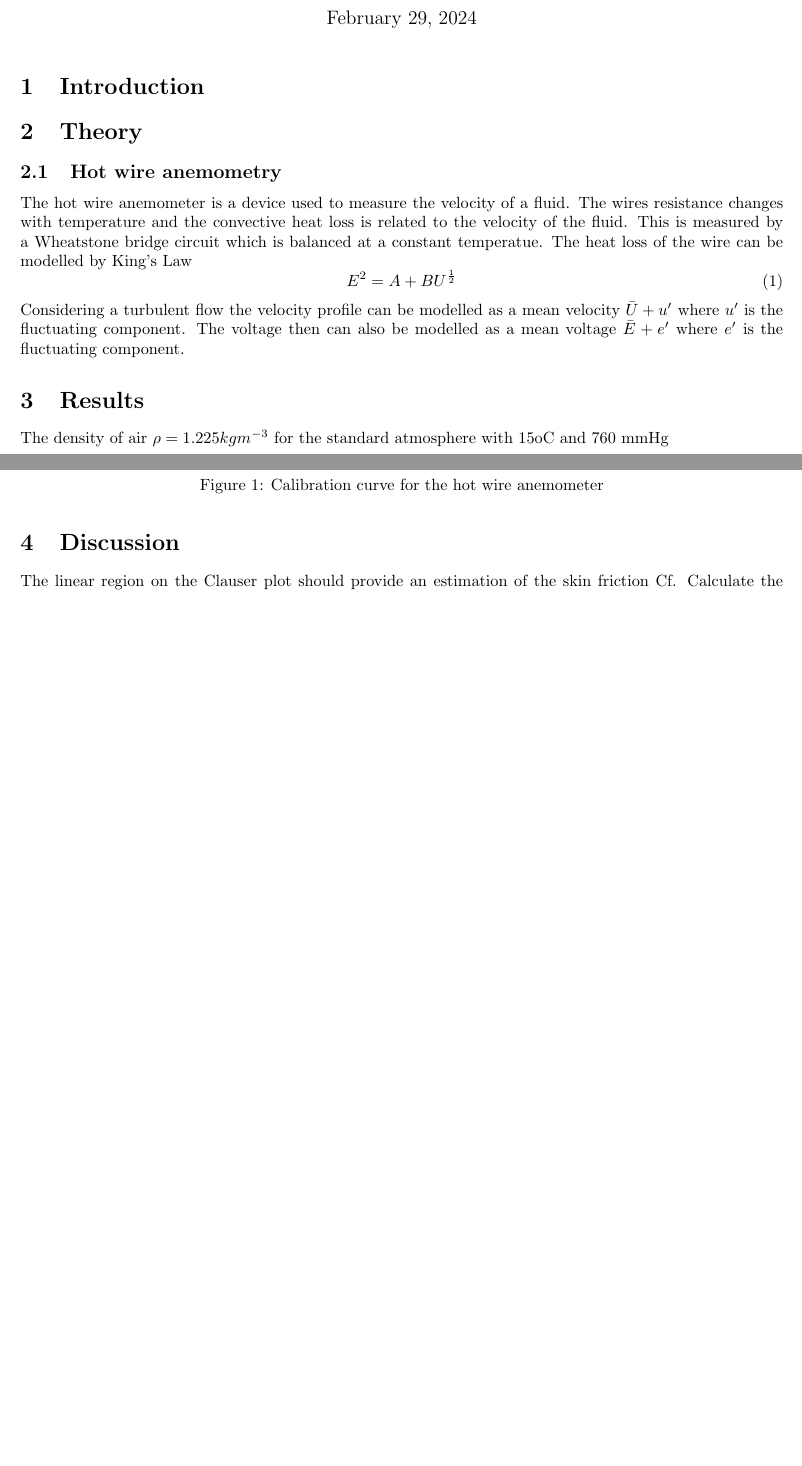
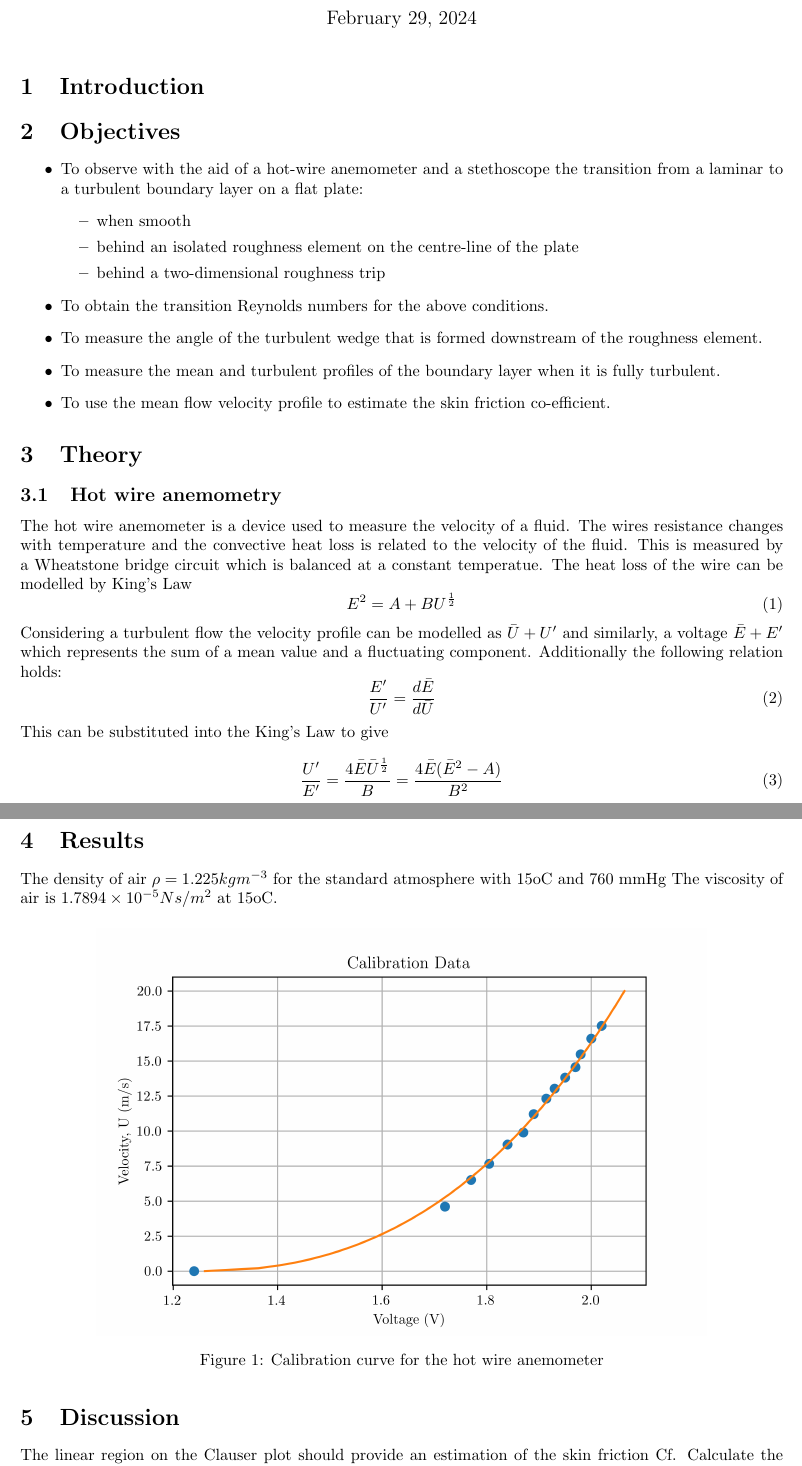
Before and after one commit to lpender3672/MEng-CW, a LaTeX document (IIA/3A1/Transition_to_turbulence/report.tex): two parts of pages 1 and 2 of 3, joined at a grey line, cut so that both start at the same text, the shorter picture padded with empty space. Compiled offline with pdfLaTeX.

Commit message:
addded objectives

```diff
--- a/IIA/3A1/Transition_to_turbulence/report.tex
+++ b/IIA/3A1/Transition_to_turbulence/report.tex
@@ -25,6 +25,23 @@
 \section{Introduction}
 
 
+\section{Objectives}
+
+\begin{itemize}
+    \item To observe with the aid of a hot-wire anemometer and a stethoscope the transition
+    from a laminar to a turbulent boundary layer on a flat plate:
+    \begin{itemize}
+        \item when smooth
+        \item behind an isolated roughness element on the centre-line of the plate
+        \item behind a two-dimensional roughness trip
+    \end{itemize}
+
+    \item To obtain the transition Reynolds numbers for the above conditions.
+    \item To measure the angle of the turbulent wedge that is formed downstream of the roughness element.
+    \item To measure the mean and turbulent profiles of the boundary layer when it is fully turbulent.
+    \item To use the mean flow velocity profile to estimate the skin friction co-efficient. % On Clauser Plot
+\end{itemize}
+
 
 \section{Theory}
 % Describe the experimental setup, equipment used, and the steps followed during the experiment.
@@ -38,10 +55,15 @@ The heat loss of the wire can be modelled by King's Law
 \begin{equation}
     E^2 = A + B U^{\frac{1}{2}}
 \end{equation}
-Considering a turbulent flow the velocity profile can be modelled as a mean velocity $\bar{U} + u'$ where $u'$ is the fluctuating component.
-The voltage then can also be modelled as a mean voltage $\bar{E} + e'$ where $e'$ is the fluctuating component.
-
-
+Considering a turbulent flow the velocity profile can be modelled as $\bar{U} + U'$ and similarly, a voltage $\bar{E} + E'$ which represents the sum of a mean value and a fluctuating component.
+Additionally the following relation holds:
+\begin{equation}
+    \frac{E'}{U'} = \frac{d\bar{E}}{d\bar{U}}
+\end{equation}
+This can be substituted into the King's Law to give
+\begin{equation}
+    \frac{U'}{E'} = \frac{4\bar{E}\bar{U}^{\frac{1}{2}}}{B} = \frac{4\bar{E}(\bar{E}^2 - A)}{B^2}
+\end{equation}
 
 %%%%%%%%%%%%%%%%%%%%
 
@@ -49,6 +71,7 @@ The voltage then can also be modelled as a mean voltage $\bar{E} + e'$ where $e'
 % Present the data obtained from the experiment, including tables, graphs, and figures.
 
 The density of air $\rho = 1.225kgm^{-3}$ for the standard atmosphere with 15oC and 760 mmHg
+The viscosity of air is $1.7894 \times 10^{-5} Ns/m^2$ at 15oC.
 
 \begin{figure}[H]
     \centering
```
Also changed, not shown: IIA/3A1/Transition_to_turbulence/calibration.png, 1 other file.
